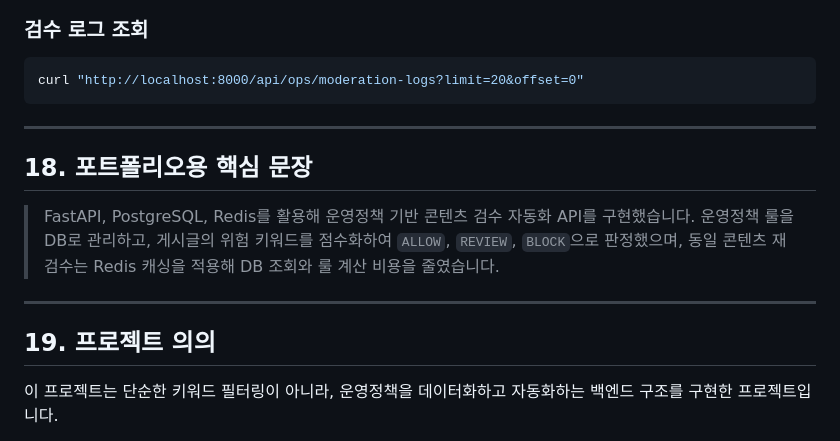
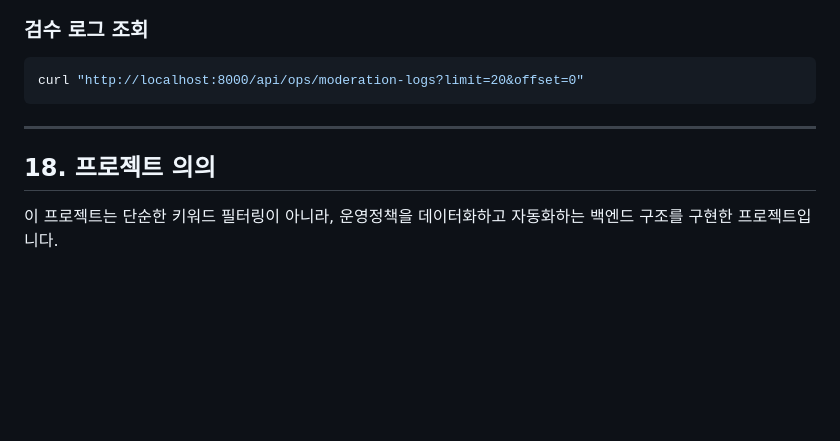
Before and after one commit to won-seoop/content-safety-ops-api, a Markdown page: README.md, the part around the change. GitHub-like rendering; blank space fills up the shorter version.

````diff
--- a/README.md
+++ b/README.md
@@ -549,15 +549,10 @@ curl -X PATCH http://localhost:8000/api/ops/rules/1/status \
 curl "http://localhost:8000/api/ops/moderation-logs?limit=20&offset=0"
 ```
 
----
-
-## 18. 포트폴리오용 핵심 문장
-
-> FastAPI, PostgreSQL, Redis를 활용해 운영정책 기반 콘텐츠 검수 자동화 API를 구현했습니다. 운영정책 룰을 DB로 관리하고, 게시글의 위험 키워드를 점수화하여 `ALLOW`, `REVIEW`, `BLOCK`으로 판정했으며, 동일 콘텐츠 재검수는 Redis 캐싱을 적용해 DB 조회와 룰 계산 비용을 줄였습니다.
 
 ---
 
-## 19. 프로젝트 의의
+## 18. 프로젝트 의의
 
 이 프로젝트는 단순한 키워드 필터링이 아니라, 운영정책을 데이터화하고 자동화하는 백엔드 구조를 구현한 프로젝트입니다.
 
````
